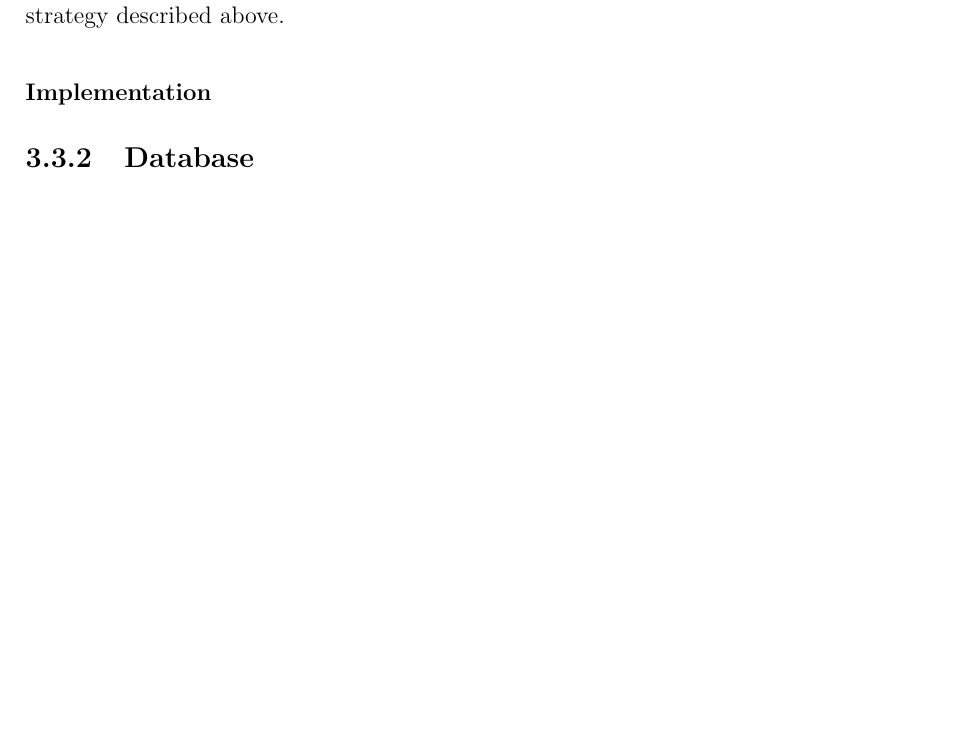
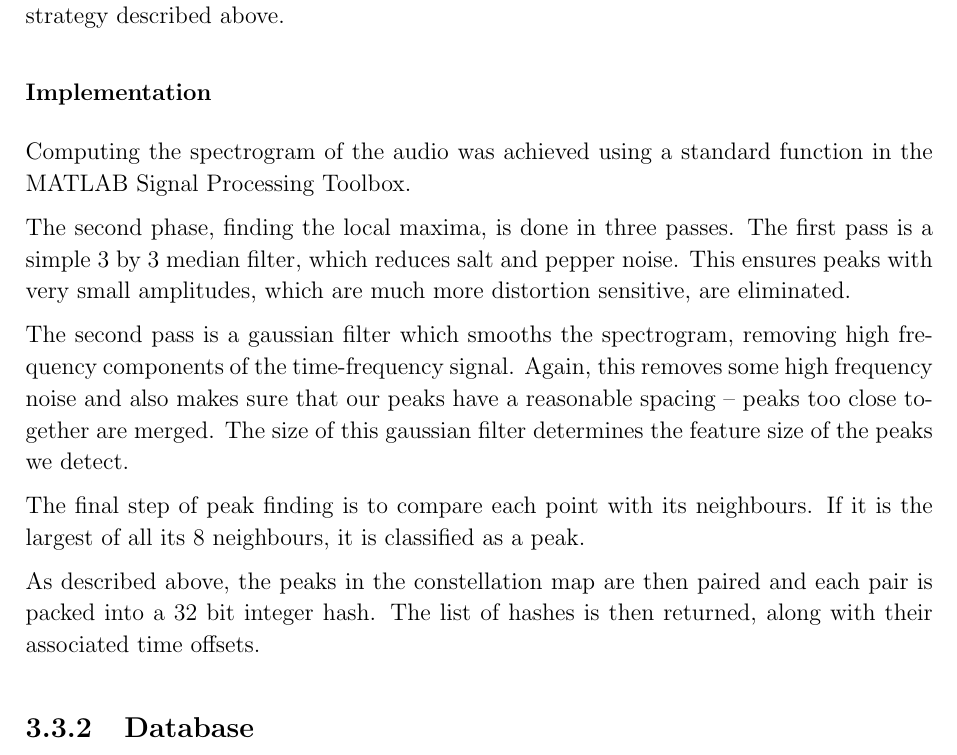
Before and after one commit to olane/signature, a LaTeX thesis (docs/diss.tex): part of page 26 of 40, cut so that both start at the same text, the shorter picture padded with empty space. Compiled offline with pdfLaTeX.

Commit message:
Shazam fingerprinter implementation description

```diff
--- a/docs/diss.tex
+++ b/docs/diss.tex
@@ -525,6 +525,15 @@ By again using 1024 possible frequency values, and another 10 bits for the time
 
 \subsubsection{Implementation}
 
+Computing the spectrogram of the audio was achieved using a standard function in the MATLAB Signal Processing Toolbox.
+
+The second phase, finding the local maxima, is done in three passes. The first pass is a simple 3 by 3 median filter, which reduces salt and pepper noise. This ensures peaks with very small amplitudes, which are much more distortion sensitive, are eliminated.
+
+The second pass is a gaussian filter which smooths the spectrogram, removing high frequency components of the time-frequency signal. Again, this removes some high frequency noise and also makes sure that our peaks have a reasonable spacing -- peaks too close together are merged. The size of this gaussian filter determines the feature size of the peaks we detect.
+
+The final step of peak finding is to compare each point with its neighbours. If it is the largest of all its 8 neighbours, it is classified as a peak.
+
+As described above, the peaks in the constellation map are then paired and each pair is packed into a 32 bit integer hash. The list of hashes is then returned, along with their associated time offsets.
 
 \subsection{Database}
 \subsection{Registrar}
```
